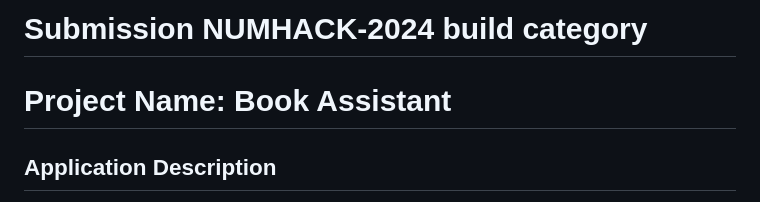
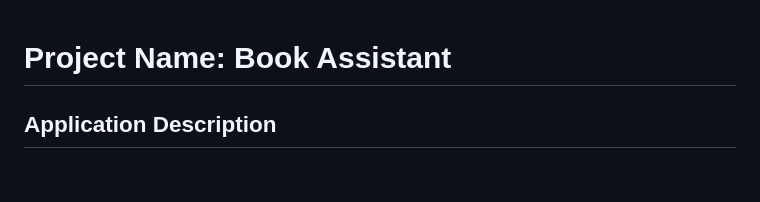
Before and after one commit to davidleon123/Book-Assistant, a Markdown page: README.md, the part around the change printed below. Drawn GitHub-style; blank space fills up the shorter version.

```diff
--- a/README.md
+++ b/README.md
@@ -1,4 +1,3 @@
-# Submission NUMHACK-2024 build category
 # Project Name: Book Assistant
 
 ## Application Description
```
Also changed, not shown: other parts of README.md (+11 -21 lines).
